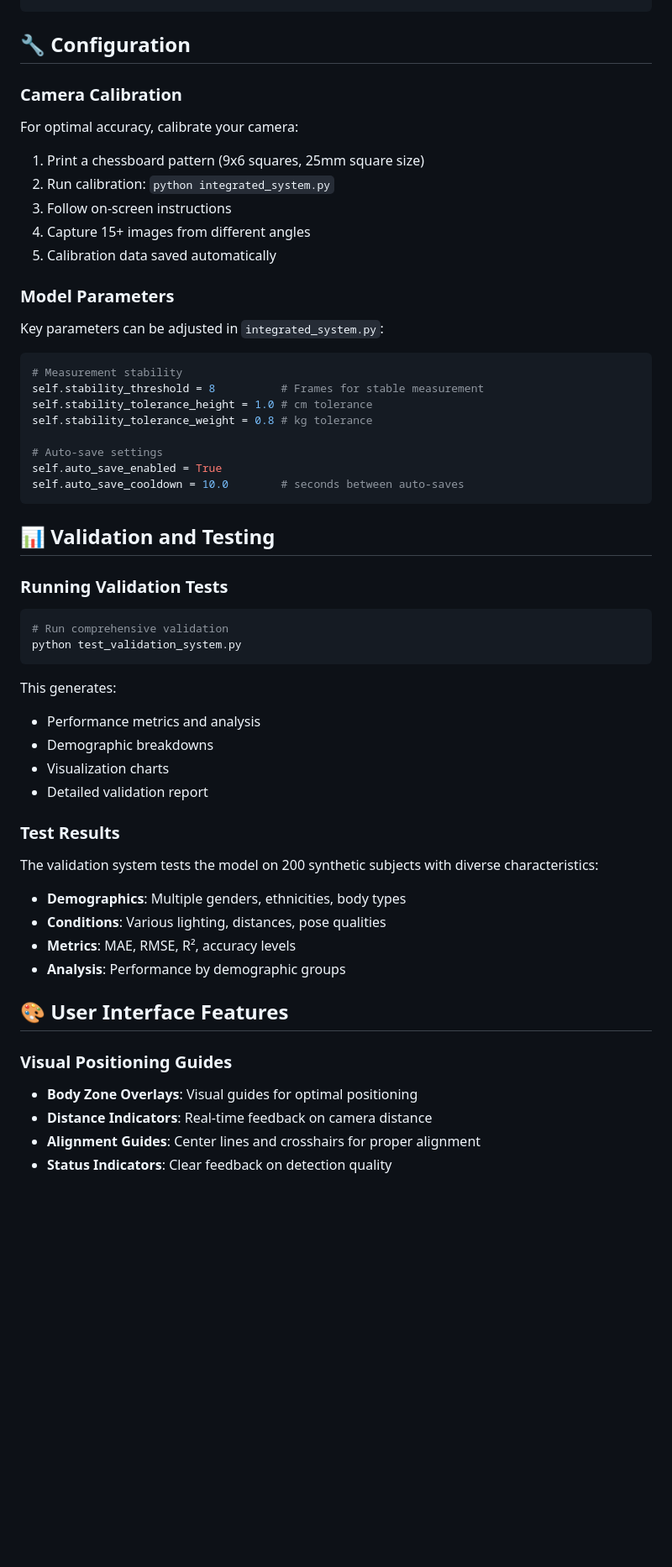
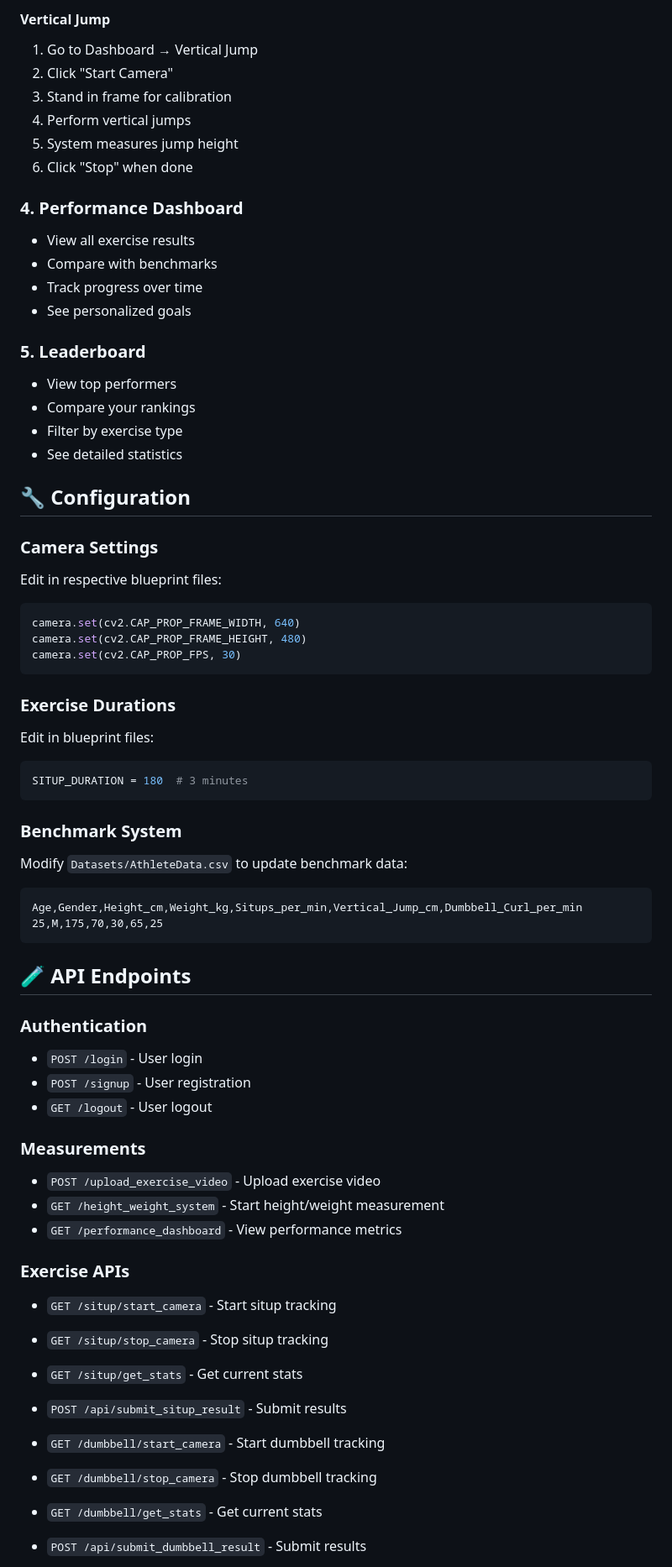
Before and after one commit to Arunchand19/DeepFit-Sports_Talent_Assessment_Platform, a Markdown page: README.md, the part around one of its changes. Shown at 84% size. GitHub-like rendering; blank space fills up the shorter version.

````diff
--- a/README.md
+++ b/README.md
@@ -174,61 +207,71 @@ height-weight-estimation/
+#### Vertical Jump
+1. Go to Dashboard → Vertical Jump
+2. Click "Start Camera"
+3. Stand in frame for calibration
+4. Perform vertical jumps
+5. System measures jump height
+6. Click "Stop" when done
+
+### 4. Performance Dashboard
+
+- View all exercise results
+- Compare with benchmarks
+- Track progress over time
+- See personalized goals
+
+### 5. Leaderboard
+
+- View top performers
+- Compare your rankings
+- Filter by exercise type
+- See detailed statistics
 
 ## 🔧 Configuration
 
-### Camera Calibration
+### Camera Settings
 
-For optimal accuracy, calibrate your camera:
-
-1. Print a chessboard pattern (9x6 squares, 25mm square size)
-2. Run calibration: `python integrated_system.py`
-3. Follow on-screen instructions
-4. Capture 15+ images from different angles
-5. Calibration data saved automatically
-
-### Model Parameters
-
-Key parameters can be adjusted in `integrated_system.py`:
-
+Edit in respective blueprint files:
 ```python
-# Measurement stability
-self.stability_threshold = 8          # Frames for stable measurement
-self.stability_tolerance_height = 1.0 # cm tolerance
-self.stability_tolerance_weight = 0.8 # kg tolerance
-
-# Auto-save settings
-self.auto_save_enabled = True
-self.auto_save_cooldown = 10.0        # seconds between auto-saves
+camera.set(cv2.CAP_PROP_FRAME_WIDTH, 640)
+camera.set(cv2.CAP_PROP_FRAME_HEIGHT, 480)
+camera.set(cv2.CAP_PROP_FPS, 30)
 ```
 
-## 📊 Validation and Testing
+### Exercise Durations
 
-### Running Validation Tests
-
-```bash
-# Run comprehensive validation
-python test_validation_system.py
+Edit in blueprint files:
+```python
+SITUP_DURATION = 180  # 3 minutes
 ```
 
-This generates:
-- Performance metrics and analysis
-- Demographic breakdowns
-- Visualization charts
-- Detailed validation report
+### Benchmark System
 
-### Test Results
+Modify `Datasets/AthleteData.csv` to update benchmark data:
+```csv
+Age,Gender,Height_cm,Weight_kg,Situps_per_min,Vertical_Jump_cm,Dumbbell_Curl_per_min
+25,M,175,70,30,65,25
+```
 
-The validation system tests the model on 200 synthetic subjects with diverse characteristics:
+## 🧪 API Endpoints
 
-- **Demographics**: Multiple genders, ethnicities, body types
-- **Conditions**: Various lighting, distances, pose qualities
-- **Metrics**: MAE, RMSE, R², accuracy levels
-- **Analysis**: Performance by demographic groups
+### Authentication
+- `POST /login` - User login
+- `POST /signup` - User registration
+- `GET /logout` - User logout
 
-## 🎨 User Interface Features
+### Measurements
+- `POST /upload_exercise_video` - Upload exercise video
+- `GET /height_weight_system` - Start height/weight measurement
+- `GET /performance_dashboard` - View performance metrics
 
-### Visual Positioning Guides
+### Exercise APIs
+- `GET /situp/start_camera` - Start situp tracking
+- `GET /situp/stop_camera` - Stop situp tracking
+- `GET /situp/get_stats` - Get current stats
+- `POST /api/submit_situp_result` - Submit results
 
-- **Body Zone Overlays**: Visual guides for optimal positioning
-- **Distance Indicators**: Real-time feedback on camera distance
-- **Alignment Guides**: Center lines and crosshairs for proper alignment
-- **Status Indicators**: Clear feedback on detection quality
+- `GET /dumbbell/start_camera` - Start dumbbell tracking
+- `GET /dumbbell/stop_camera` - Stop dumbbell tracking
+- `GET /dumbbell/get_stats` - Get current stats
+- `POST /api/submit_dumbbell_result` - Submit results
 
````
Also changed, not shown: other parts of README.md (+333 -259 lines).
